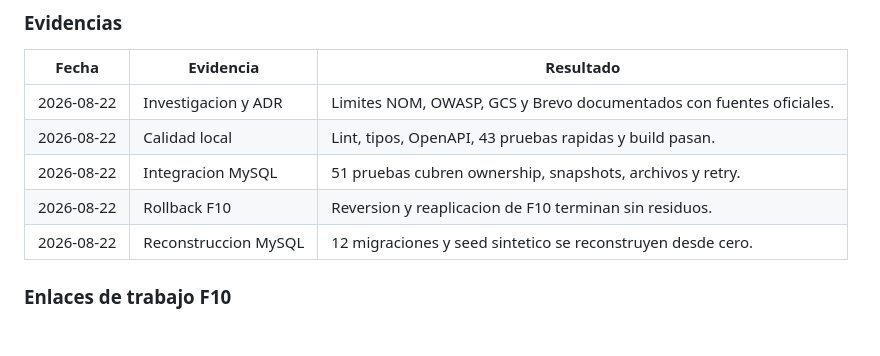
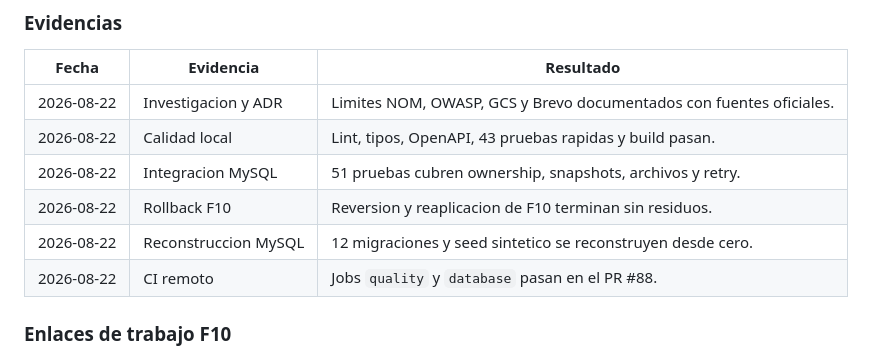
Before and after one commit to jcmandujano/odontofy_node, a Markdown page: docs/architecture/api-v1-roadmap.md, the part around one of its changes. Drawn GitHub-style; blank space fills up the shorter version.

```diff
--- a/docs/architecture/api-v1-roadmap.md
+++ b/docs/architecture/api-v1-roadmap.md
@@ -772,6 +772,7 @@ Para cerrar una fase se deben registrar:
 | 2026-08-22 | Integracion MySQL         | 51 pruebas cubren ownership, snapshots, archivos y retry.        |
 | 2026-08-22 | Rollback F10              | Reversion y reaplicacion de F10 terminan sin residuos.           |
 | 2026-08-22 | Reconstruccion MySQL      | 12 migraciones y seed sintetico se reconstruyen desde cero.      |
+| 2026-08-22 | CI remoto                 | Jobs `quality` y `database` pasan en el PR #88.                   |
 
 ### Enlaces de trabajo F10
 
```
Also changed, not shown: other parts of docs/architecture/api-v1-roadmap.md (+1 -1 lines).
